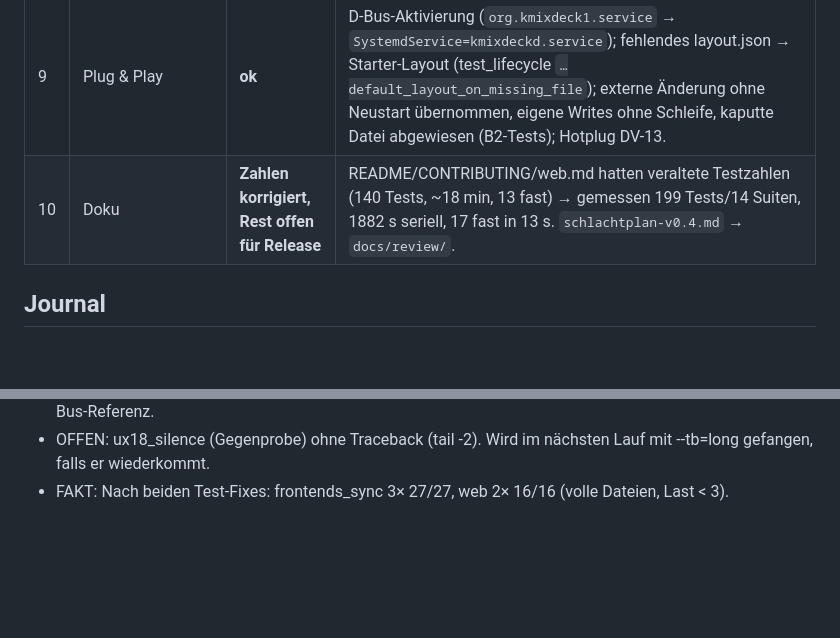
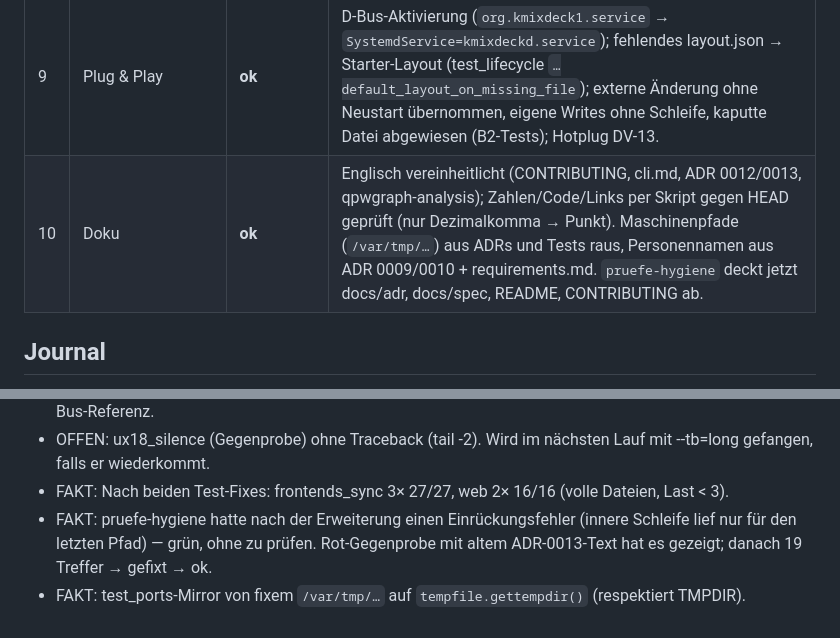
Before and after one commit to TensorRaya/kmixdeck, a Markdown page: docs/review-v0.5.md, 2 parts joined by grey strips. Rendered like a GitHub page; blank space fills up the shorter version.

Commit message:
docs(review-v0.5): Punkt 10 Doku abgeschlossen

```diff
--- a/docs/review-v0.5.md
+++ b/docs/review-v0.5.md
@@ -15,7 +15,7 @@ Stand: 2026-09-28, Basis `db7f2cd` (release/0.3). Ohne Squash, ohne Release —
 | 7 | Anforderungen | **ok** | sot-audit: 123 ✅ · 0 🔶 · 0 📝; 8 `tier:core` in allen Frontends belegt; `pruefe-suiten`: alle 14 Suiten in ctest. |
 | 8 | Persistenzschicht | **2 Fehler, gefixt** | `Mixer::saveScene` und `MixerClient::exportToFile` schrieben mit `QFile` + Truncate → Absturz beim Schreiben hinterlässt halbe Datei. Beide auf `QSaveFile` + `commit()`-Prüfung. Check war vorher rot (2 Treffer), jetzt grün. |
 | 9 | Plug & Play | **ok** | D-Bus-Aktivierung (`org.kmixdeck1.service` → `SystemdService=kmixdeckd.service`); fehlendes layout.json → Starter-Layout (test_lifecycle `…default_layout_on_missing_file`); externe Änderung ohne Neustart übernommen, eigene Writes ohne Schleife, kaputte Datei abgewiesen (B2-Tests); Hotplug DV-13. |
-| 10 | Doku | **Zahlen korrigiert, Rest offen für Release** | README/CONTRIBUTING/web.md hatten veraltete Testzahlen (140 Tests, ~18 min, 13 fast) → gemessen 199 Tests/14 Suiten, 1882 s seriell, 17 fast in 13 s. `schlachtplan-v0.4.md` → `docs/review/`. | Sprachmix: CONTRIBUTING, cli.md, ADR 0012/0013 teils deutsch, Rest englisch. Interne Arbeitsdokumente im Repo: `docs/schlachtplan-v0.4.md`, `docs/review-*`. Für v0.1 entscheiden: vereinheitlichen und Arbeitsdokumente raus. |
+| 10 | Doku | **ok** | Englisch vereinheitlicht (CONTRIBUTING, cli.md, ADR 0012/0013, qpwgraph-analysis); Zahlen/Code/Links per Skript gegen HEAD geprüft (nur Dezimalkomma → Punkt). Maschinenpfade (`/var/tmp/…`) aus ADRs und Tests raus, Personennamen aus ADR 0009/0010 + requirements.md. `pruefe-hygiene` deckt jetzt docs/adr, docs/spec, README, CONTRIBUTING ab. | README/CONTRIBUTING/web.md hatten veraltete Testzahlen (140 Tests, ~18 min, 13 fast) → gemessen 199 Tests/14 Suiten, 1882 s seriell, 17 fast in 13 s. `schlachtplan-v0.4.md` → `docs/review/`. | Sprachmix: CONTRIBUTING, cli.md, ADR 0012/0013 teils deutsch, Rest englisch. Interne Arbeitsdokumente im Repo: `docs/schlachtplan-v0.4.md`, `docs/review-*`. Für v0.1 entscheiden: vereinheitlichen und Arbeitsdokumente raus. |
 
 ## Journal
 
@@ -31,3 +31,5 @@ Stand: 2026-09-28, Basis `db7f2cd` (release/0.3). Ohne Squash, ohne Release —
 - FAKT: frontends_sync 3×: 27/27, 26/27 (ux18_loudness_is_visible: "KDE shows I=-20.1, bus says -20.60", 0.5034 > 0.5), 27/27. Anderer Test als in der Gegenprobe (ux18_silence) — gleiche Familie: Zeitpunkt der Bus-Referenz.
 - OFFEN: ux18_silence (Gegenprobe) ohne Traceback (tail -2). Wird im nächsten Lauf mit --tb=long gefangen, falls er wiederkommt.
 - FAKT: Nach beiden Test-Fixes: frontends_sync 3× 27/27, web 2× 16/16 (volle Dateien, Last < 3).
+- FAKT: pruefe-hygiene hatte nach der Erweiterung einen Einrückungsfehler (innere Schleife lief nur für den letzten Pfad) — grün, ohne zu prüfen. Rot-Gegenprobe mit altem ADR-0013-Text hat es gezeigt; danach 19 Treffer → gefixt → ok.
+- FAKT: test_ports-Mirror von fixem `/var/tmp/…` auf `tempfile.gettempdir()` (respektiert TMPDIR).
```
